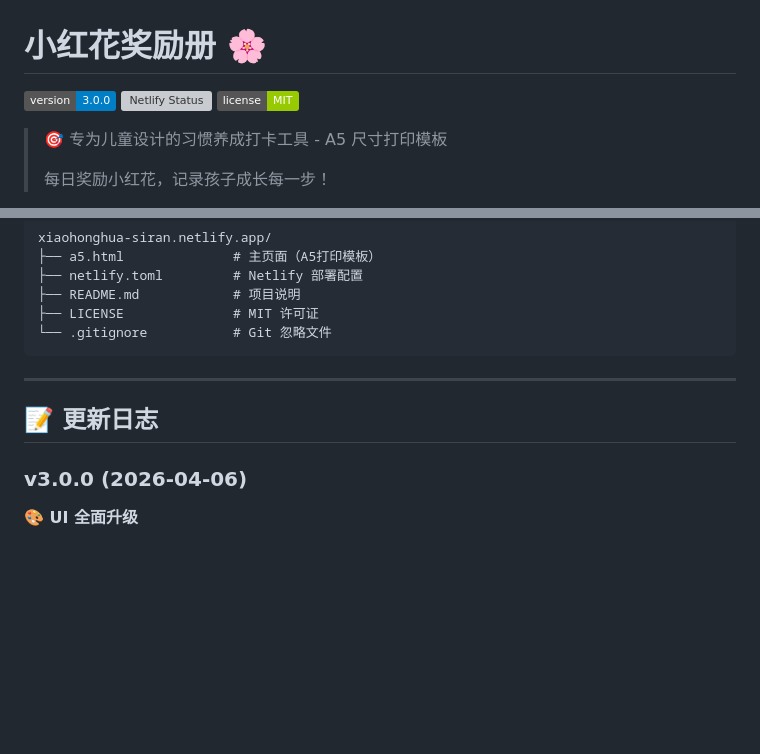
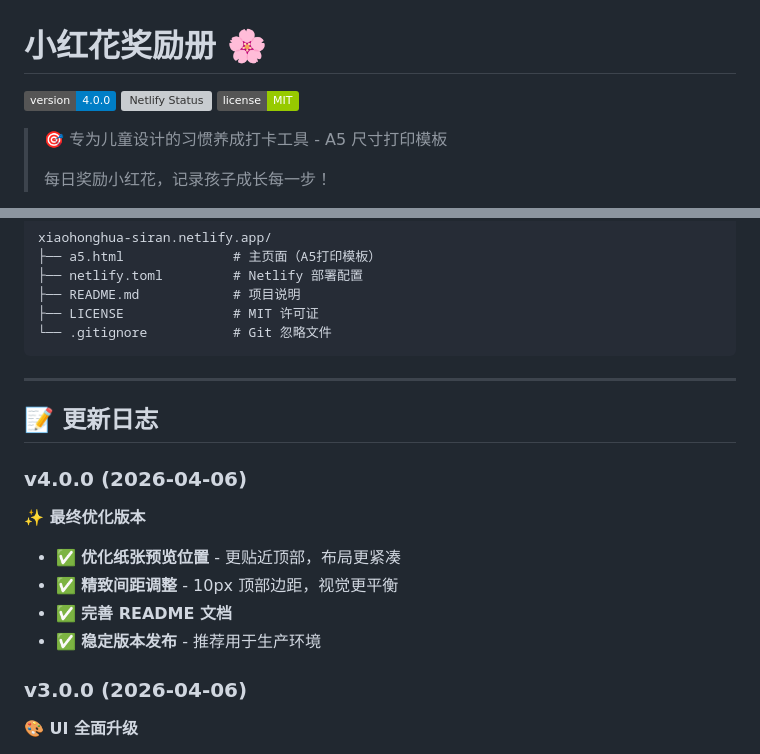
Before and after one commit to BERT202206/xiaohonghua-siran.netlify.app, a Markdown page: README.md, 2 parts joined by grey strips. Drawn GitHub-style; badges without logos; blank space fills up the shorter version; grey boxes are pictures that could not be loaded.

Commit message:
v4.0.0: 最终优化版本发布
- 优化纸张预览位置

- 精致间距调整

- 稳定版本发布

Co-Authored-By: Claude Opus 4.6 <noreply@anthropic.com>

```diff
--- a/README.md
+++ b/README.md
@@ -1,6 +1,6 @@
 # 小红花奖励册 🌸
 
-[![Version](https://img.shields.io/badge/version-3.0.0-blue.svg)](https://github.com/BERT202206/xiaohonghua-siran.netlify.app/releases/tag/v3.0.0)
+[![Version](https://img.shields.io/badge/version-4.0.0-blue.svg)](https://github.com/BERT202206/xiaohonghua-siran.netlify.app/releases/tag/v4.0.0)
 [![Netlify Status](https://api.netlify.com/api/v1/badges/YOUR_BADGE_ID/deploy-status)](https://app.netlify.com/sites/xiaohonghua-siran/deploys)
 [![License](https://img.shields.io/badge/license-MIT-green.svg)](LICENSE)
 
@@ -143,6 +143,15 @@ xiaohonghua-siran.netlify.app/
 
 ## 📝 更新日志
 
+### v4.0.0 (2026-04-06)
+
+**✨ 最终优化版本**
+
+- ✅ **优化纸张预览位置** - 更贴近顶部，布局更紧凑
+- ✅ **精致间距调整** - 10px 顶部边距，视觉更平衡
+- ✅ **完善 README 文档**
+- ✅ **稳定版本发布** - 推荐用于生产环境
+
 ### v3.0.0 (2026-04-06)
 
 **🎨 UI 全面升级**
```
